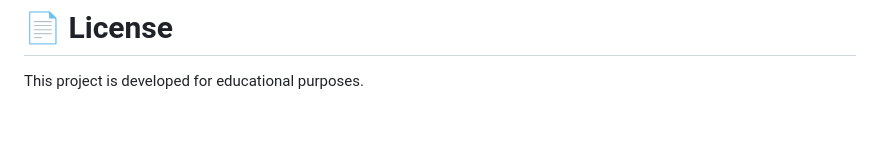
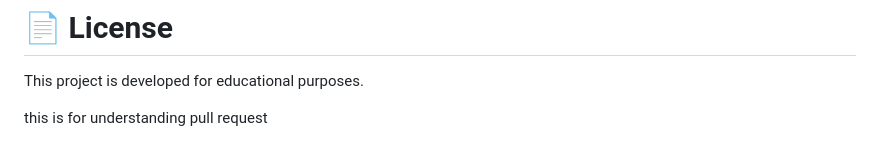
Before and after one commit to mhd-humraz/college-erp, a Markdown page: README.md, the part around the change. GitHub-like rendering; blank space fills up the shorter version.

Commit message:
for understanding

```diff
--- a/README.md
+++ b/README.md
@@ -466,3 +466,5 @@ The system improves productivity, reduces paperwork, and enhances communication
 # 📄 License
 
 This project is developed for educational purposes.
+
+this is for understanding pull request
```
